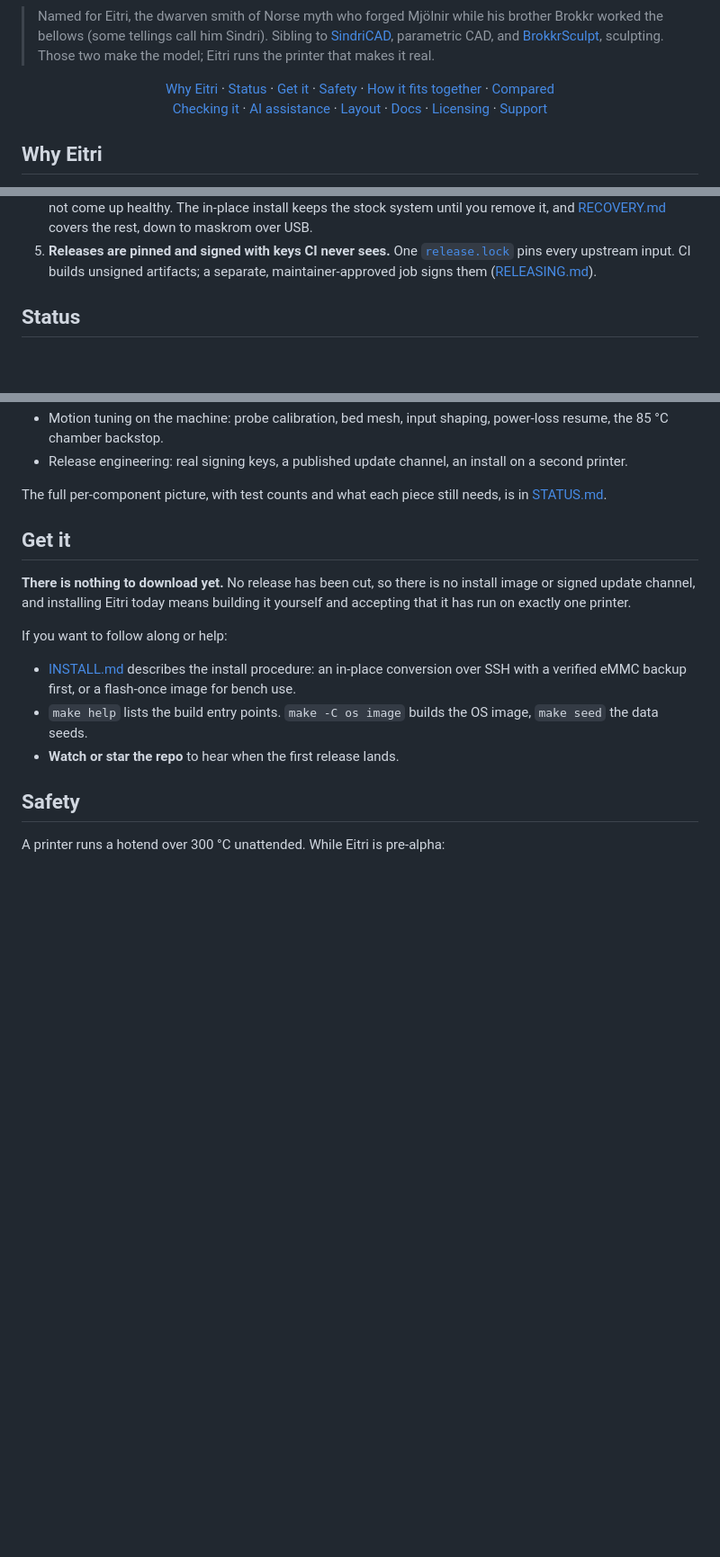
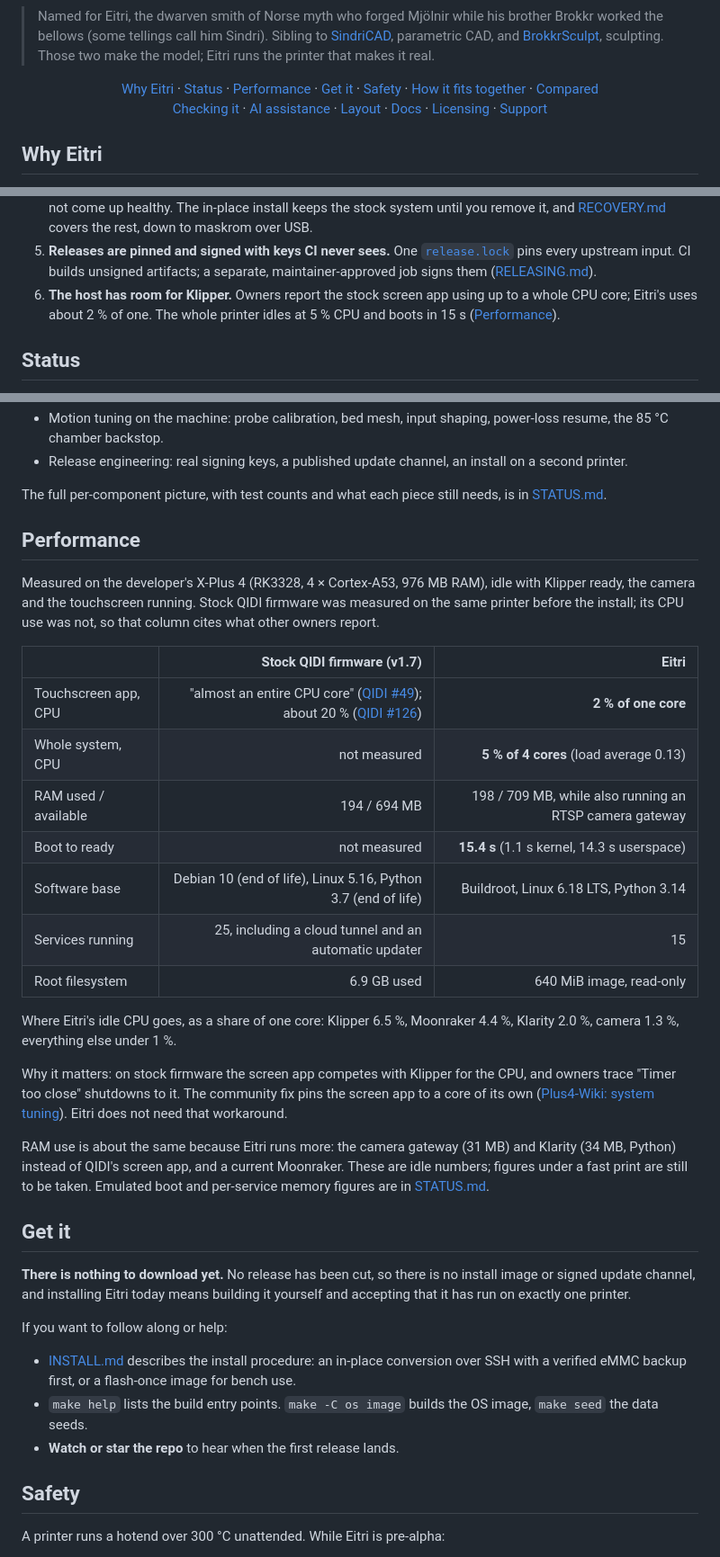
Before and after one commit to MakerViking/eitri, a Markdown page: README.md, 3 parts joined by grey strips. Shown at 90% size. Drawn GitHub-style; blank space fills up the shorter version.

Commit message:
README: performance on the real printer, against stock

```diff
--- a/README.md
+++ b/README.md
@@ -58,6 +58,7 @@ Klipper tree, so `git pull` never conflicts and Moonraker's update manager keeps
 <p align="center">
   <a href="#why-eitri">Why Eitri</a> ·
   <a href="#status">Status</a> ·
+  <a href="#performance">Performance</a> ·
   <a href="#get-it">Get it</a> ·
   <a href="#safety">Safety</a> ·
   <a href="#how-it-fits-together">How it fits together</a> ·
@@ -88,6 +89,9 @@ Klipper tree, so `git pull` never conflicts and Moonraker's update manager keeps
 5. **Releases are pinned and signed with keys CI never sees.** One
    [`release.lock`](release.lock) pins every upstream input. CI builds unsigned artifacts;
    a separate, maintainer-approved job signs them ([RELEASING.md](docs/RELEASING.md)).
+6. **The host has room for Klipper.** Owners report the stock screen app using up to a
+   whole CPU core; Eitri's uses about 2 % of one. The whole printer idles at 5 % CPU and boots in 15 s
+   ([Performance](#performance)).
 
 ## Status
 
@@ -127,6 +131,36 @@ developer's QIDI X-Plus 4, booted, and **printed**.
 
 The full per-component picture, with test counts and what each piece still needs, is in
 [STATUS.md](STATUS.md).
+
+## Performance
+
+Measured on the developer's X-Plus 4 (RK3328, 4 × Cortex-A53, 976 MB RAM), idle with
+Klipper ready, the camera and the touchscreen running. Stock QIDI firmware was measured on
+the same printer before the install; its CPU use was not, so that column cites what other
+owners report.
+
+| | Stock QIDI firmware (v1.7) | Eitri |
+|---|---:|---:|
+| Touchscreen app, CPU | "almost an entire CPU core" ([QIDI #49](https://github.com/QIDITECH/QIDI_PLUS4/issues/49)); about 20 % ([QIDI #126](https://github.com/QIDITECH/QIDI_PLUS4/issues/126)) | **2 % of one core** |
+| Whole system, CPU | not measured | **5 % of 4 cores** (load average 0.13) |
+| RAM used / available | 194 / 694 MB | 198 / 709 MB, while also running an RTSP camera gateway |
+| Boot to ready | not measured | **15.4 s** (1.1 s kernel, 14.3 s userspace) |
+| Software base | Debian 10 (end of life), Linux 5.16, Python 3.7 (end of life) | Buildroot, Linux 6.18 LTS, Python 3.14 |
+| Services running | 25, including a cloud tunnel and an automatic updater | 15 |
+| Root filesystem | 6.9 GB used | 640 MiB image, read-only |
+
+Where Eitri's idle CPU goes, as a share of one core: Klipper 6.5 %, Moonraker 4.4 %,
+Klarity 2.0 %, camera 1.3 %, everything else under 1 %.
+
+Why it matters: on stock firmware the screen app competes with Klipper for the CPU, and
+owners trace "Timer too close" shutdowns to it. The community fix pins the screen app to a
+core of its own ([Plus4-Wiki: system tuning](https://github.com/qidi-community/Plus4-Wiki/blob/main/content/system-tuning/README.md)).
+Eitri does not need that workaround.
+
+RAM use is about the same because Eitri runs more: the camera gateway (31 MB) and Klarity
+(34 MB, Python) instead of QIDI's screen app, and a current Moonraker. These are idle
+numbers; figures under a fast print are still to be taken. Emulated boot and per-service
+memory figures are in [STATUS.md](STATUS.md#measurements-qemu-virt-no-printer).
 
 ## Get it
 
```
